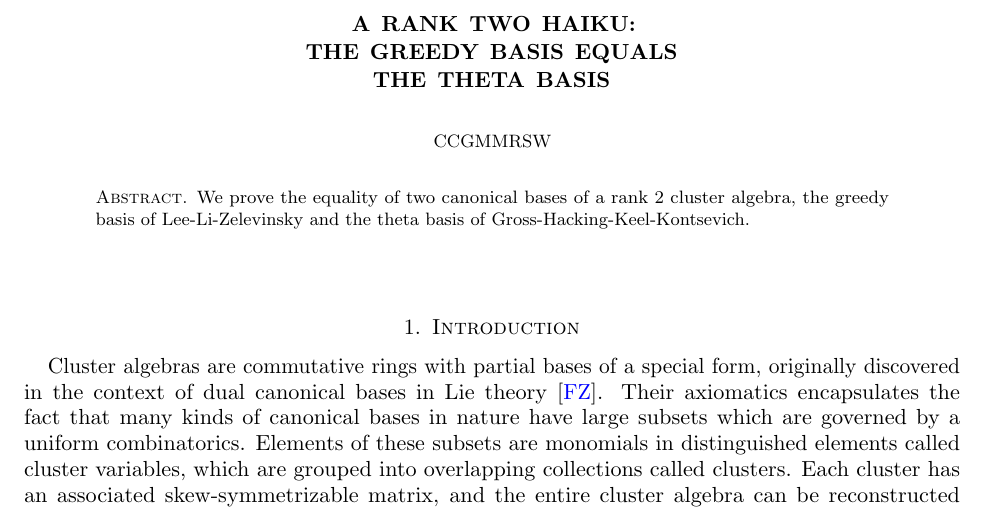
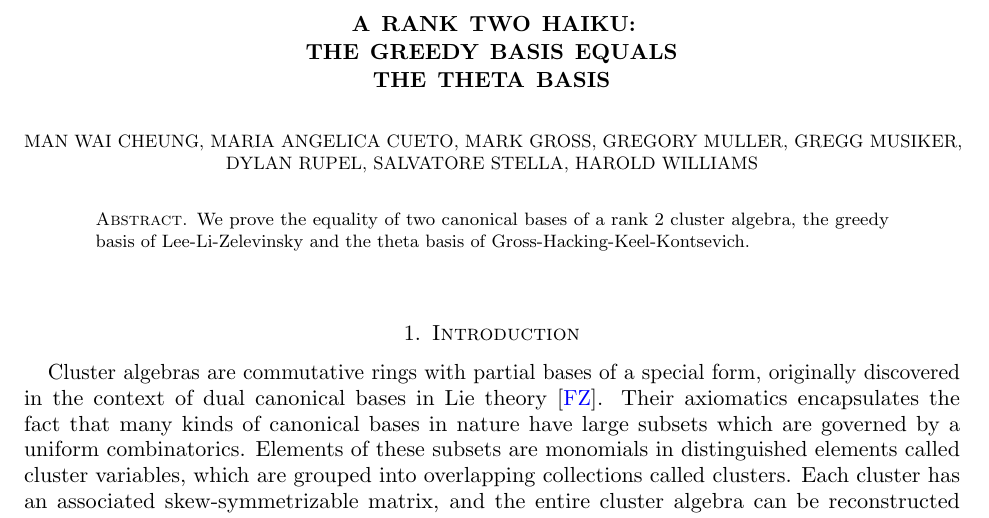
Before and after one commit to Etn40ff/broken_lines_paper, a LaTeX paper (broken.tex): part of page 1 of 16, cut so that both start at the same text. Compiled offline with pdfLaTeX.

Commit message:
add author

```diff
--- a/broken.tex
+++ b/broken.tex
@@ -71,7 +71,8 @@
 
 %%%%%%%%%%%%%%%%%%%%%%%%%%%%%%%%%%%%%%%%%%%%%%%%%%%%%%%%%%%%%%%%%%%
 \title[The Greedy Basis is the Theta Basis]{A Rank Two Haiku:\\ The Greedy Basis Equals \\ The Theta Basis}
-\author{CCGMMRSW}
+\author[1]{Man Wai Cheung, Maria Angelica Cueto, Mark Gross,
+Gregory Muller, Gregg Musiker, Dylan Rupel, Salvatore Stella, Harold Williams}
 
 \begin{document}
 
```
